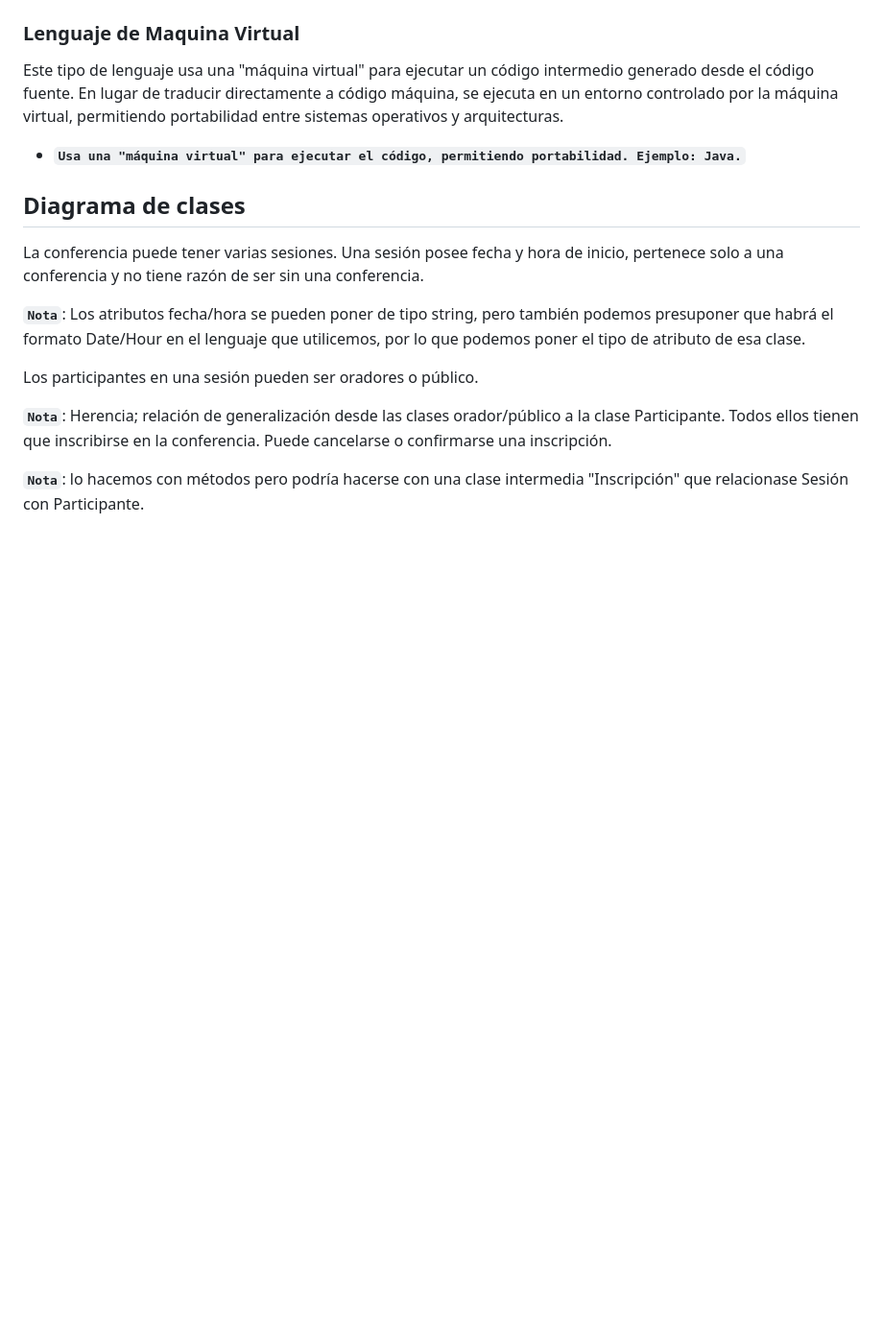
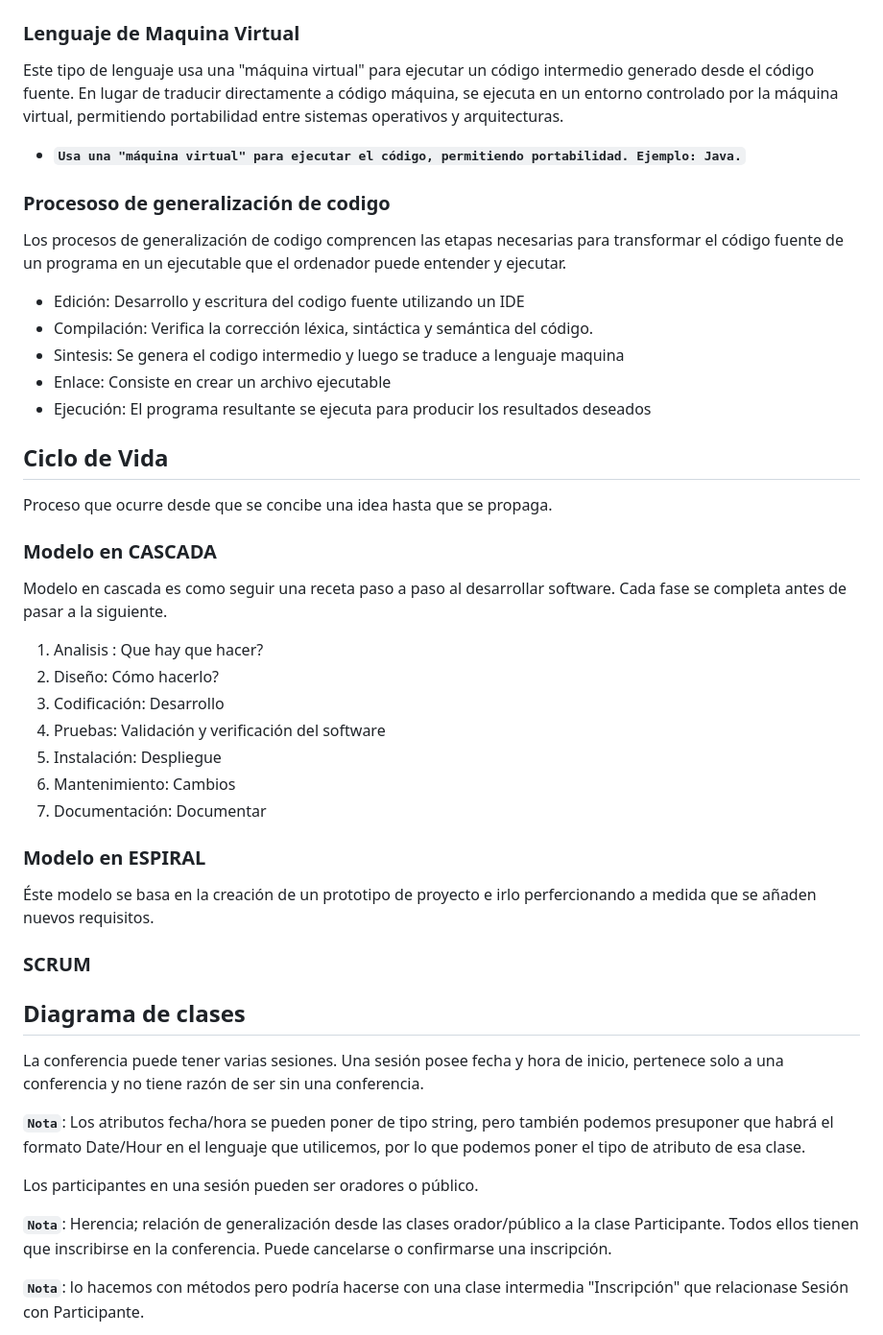
Before and after one commit to himylxn/apuntes-DAW1, a Markdown page: ApuntesContornos/ApuntesContornos.md, the part around the change. Shown at 96% size. Drawn GitHub-style; blank space fills up the shorter version.

Commit message:
ApuntesAct

```diff
--- a/ApuntesContornos/ApuntesContornos.md
+++ b/ApuntesContornos/ApuntesContornos.md
@@ -86,6 +86,40 @@ Este tipo de lenguaje usa una "máquina virtual" para ejecutar un código interm
 
 - **``Usa una "máquina virtual" para ejecutar el código, permitiendo portabilidad. Ejemplo: Java.``**
 
+### Procesoso de generalización de codigo
+
+Los procesos de generalización de codigo comprencen las etapas necesarias para transformar el código fuente de un programa en un ejecutable que el ordenador puede entender y ejecutar.
+
+- Edición: Desarrollo y escritura del codigo fuente utilizando un IDE
+- Compilación: Verifica la corrección léxica, sintáctica y semántica del código.
+- Sintesis: Se genera el codigo intermedio y luego se traduce a lenguaje maquina
+- Enlace: Consiste en crear un archivo ejecutable
+- Ejecución: El programa resultante se ejecuta para producir los resultados deseados
+
+## Ciclo de Vida
+
+Proceso que ocurre desde que se concibe una idea hasta que se propaga.
+
+### Modelo en CASCADA
+
+Modelo en cascada es como seguir una receta paso a paso al desarrollar software. Cada fase se completa antes de pasar a la siguiente.
+
+1. Analisis : Que hay que hacer?
+2. Diseño: Cómo hacerlo?
+3. Codificación: Desarrollo
+4. Pruebas: Validación y verificación del software
+5. Instalación: Despliegue
+6. Mantenimiento: Cambios
+7. Documentación: Documentar
+
+### Modelo en ESPIRAL
+
+Éste modelo se basa en la creación de un prototipo de proyecto e irlo perfercionando a medida que se añaden nuevos requisitos.
+
+### SCRUM
+
+
+
 
 
 
```
